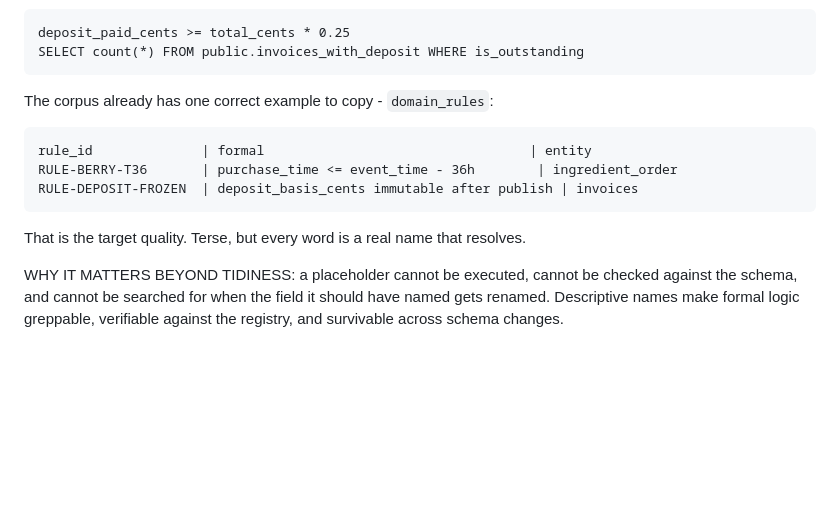
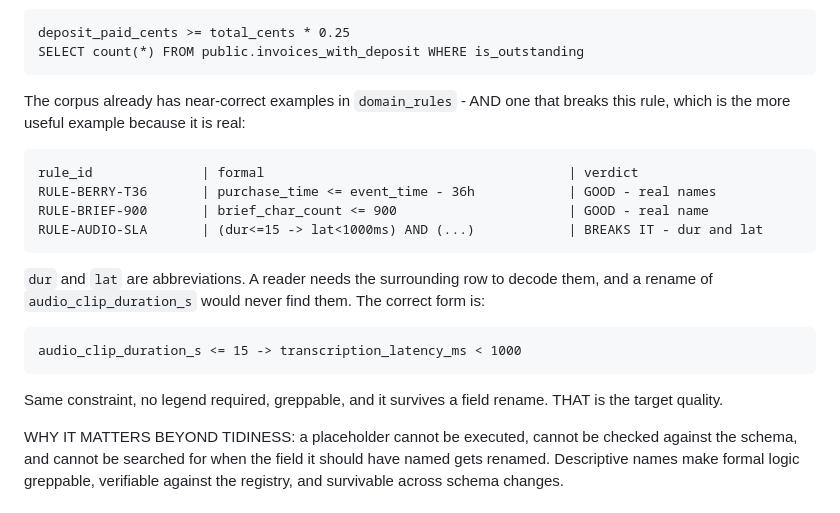
Before and after one commit to Snicker85022/huh-, a Markdown page: README-FIRST.md, the part around the change. GitHub-like rendering; blank space fills up the shorter version.

Commit message:
README-FIRST: sharpen the descriptive-names rule with the real violation
RULE-AUDIO-SLA uses 'dur' and 'lat' - abbreviations that need a legend and would
not survive a field rename. Used as the worked example of what breaks the rule,
alongside the domain_rules rows that get it right.

```diff
--- a/README-FIRST.md
+++ b/README-FIRST.md
@@ -359,13 +359,21 @@ WRITTEN RIGHT:
     deposit_paid_cents >= total_cents * 0.25
     SELECT count(*) FROM public.invoices_with_deposit WHERE is_outstanding
 
-The corpus already has one correct example to copy - `domain_rules`:
+The corpus already has near-correct examples in `domain_rules` - AND one that breaks this
+rule, which is the more useful example because it is real:
 
-    rule_id              | formal                                  | entity
-    RULE-BERRY-T36       | purchase_time <= event_time - 36h        | ingredient_order
-    RULE-DEPOSIT-FROZEN  | deposit_basis_cents immutable after publish | invoices
+    rule_id              | formal                                       | verdict
+    RULE-BERRY-T36       | purchase_time <= event_time - 36h            | GOOD - real names
+    RULE-BRIEF-900       | brief_char_count <= 900                      | GOOD - real name
+    RULE-AUDIO-SLA       | (dur<=15 -> lat<1000ms) AND (...)            | BREAKS IT - dur and lat
 
-That is the target quality. Terse, but every word is a real name that resolves.
+`dur` and `lat` are abbreviations. A reader needs the surrounding row to decode them, and a
+rename of `audio_clip_duration_s` would never find them. The correct form is:
+
+    audio_clip_duration_s <= 15 -> transcription_latency_ms < 1000
+
+Same constraint, no legend required, greppable, and it survives a field rename. THAT is the
+target quality.
 
 WHY IT MATTERS BEYOND TIDINESS: a placeholder cannot be executed, cannot be checked against
 the schema, and cannot be searched for when the field it should have named gets renamed.
```
